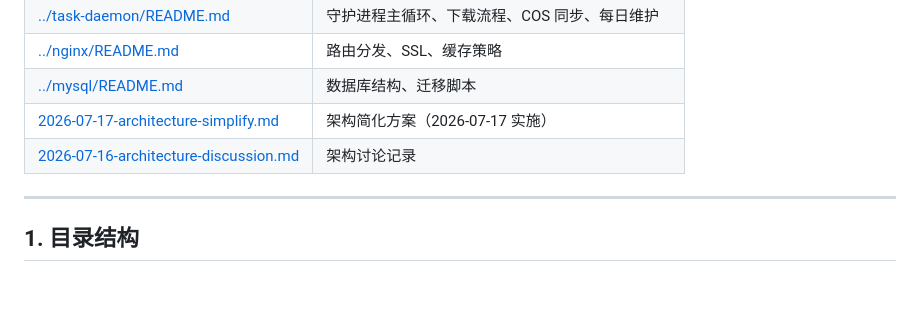
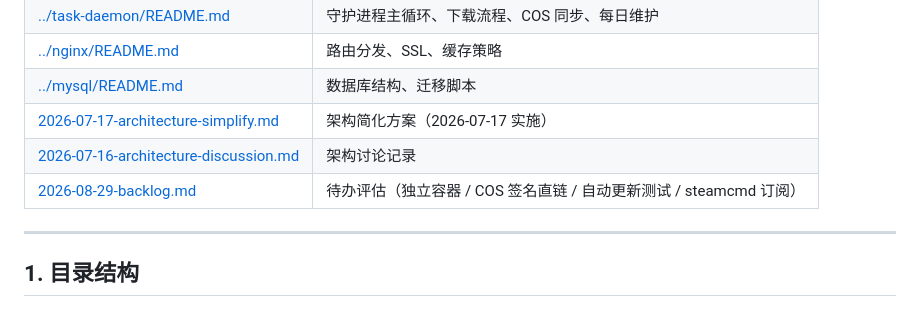
Before and after one commit to TunArund/L4D2-ServerPack, a Markdown page: web/docs/README.md, the part around the change. GitHub-like rendering.

Commit message:
docs: 记录 4 项待办评估（独立容器 / COS 签名直链 / 自动更新测试 / steamcmd 订阅）
Co-Authored-By: Claude <noreply@anthropic.com>

```diff
--- a/web/docs/README.md
+++ b/web/docs/README.md
@@ -12,6 +12,7 @@
 | [../mysql/README.md](../mysql/README.md) | 数据库结构、迁移脚本 |
 | [2026-07-17-architecture-simplify.md](2026-07-17-architecture-simplify.md) | 架构简化方案（2026-07-17 实施） |
 | [2026-07-16-architecture-discussion.md](2026-07-16-architecture-discussion.md) | 架构讨论记录 |
+| [2026-08-29-backlog.md](2026-08-29-backlog.md) | 待办评估（独立容器 / COS 签名直链 / 自动更新测试 / steamcmd 订阅） |
 
 ---
 
```
Also changed, not shown: README.md (+1 -1 lines), web/docs/2026-08-29-backlog.md (added, +71 -0 lines).
